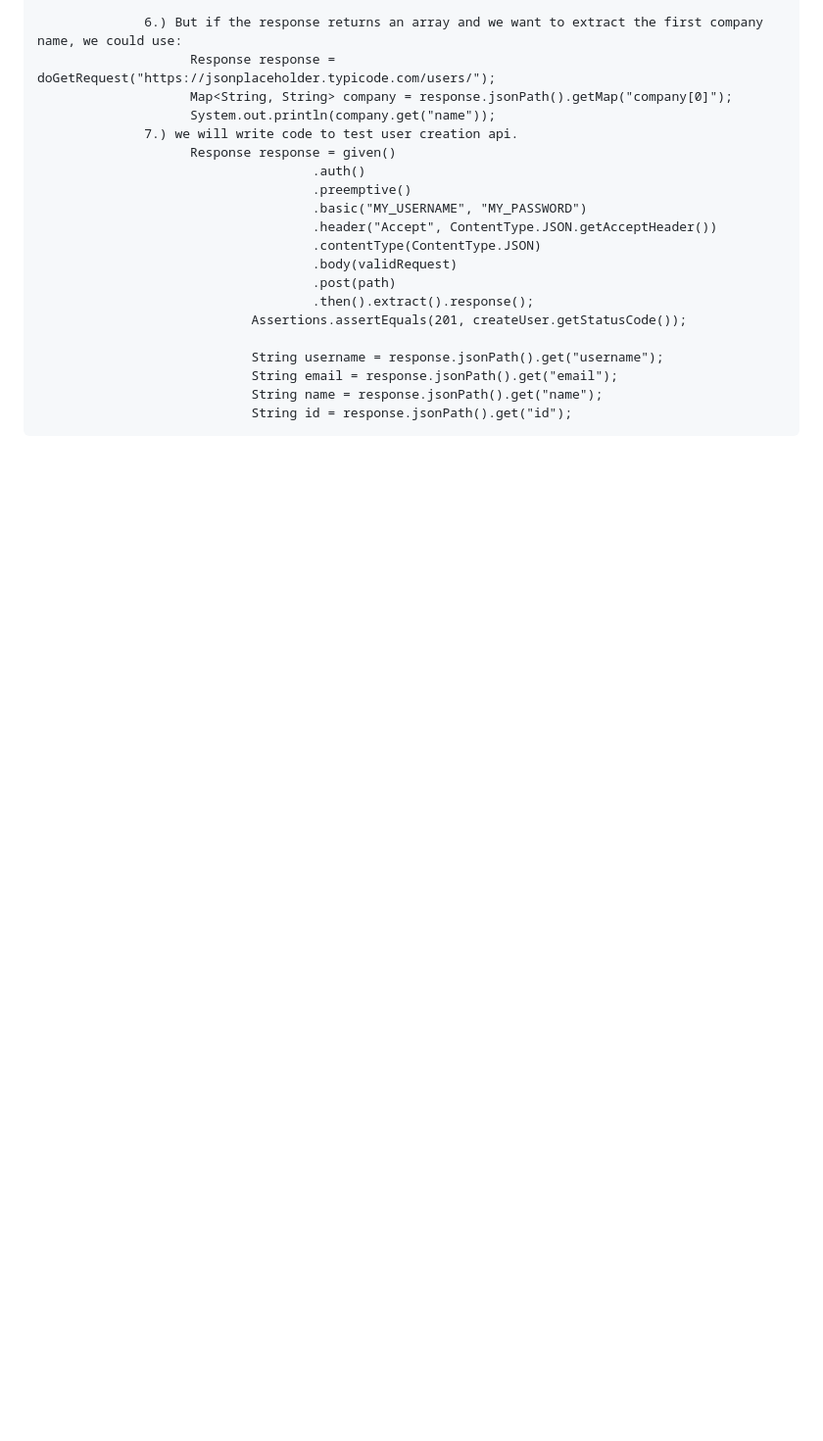
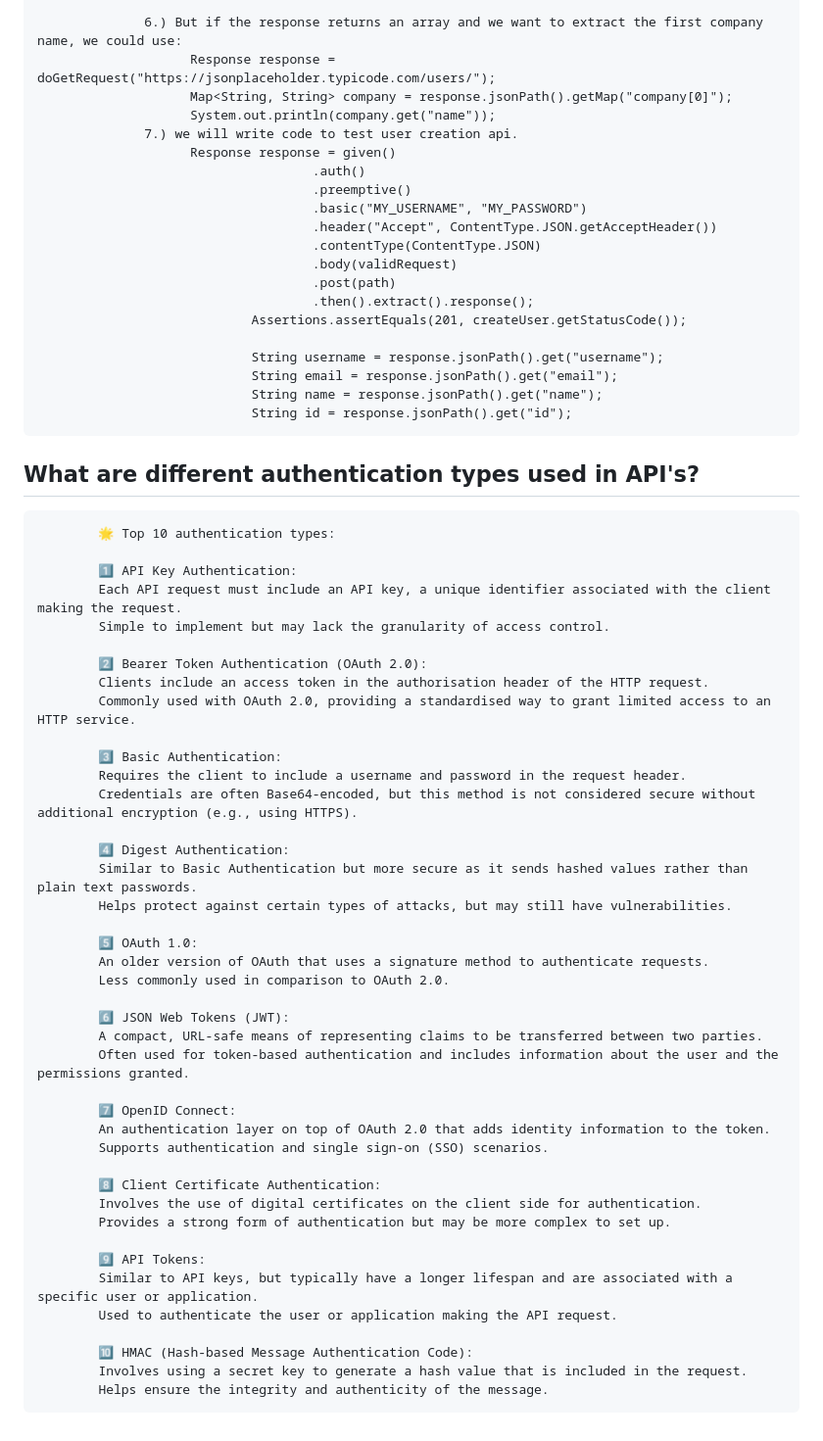
Before and after one commit to sanjeet7271/Rest-Assured_Learning, a Markdown page: README.md, the part around the change. Shown at 98% size. Drawn GitHub-style; blank space fills up the shorter version.

```diff
--- a/README.md
+++ b/README.md
@@ -135,3 +135,47 @@
                                 String email = response.jsonPath().get("email");
                                 String name = response.jsonPath().get("name");
                                 String id = response.jsonPath().get("id");
+
+## What are different authentication types used in API's?
+
+            🌟 Top 10 authentication types:
+
+            1️⃣ API Key Authentication:
+            Each API request must include an API key, a unique identifier associated with the client making the request.
+            Simple to implement but may lack the granularity of access control.
+
+            2️⃣ Bearer Token Authentication (OAuth 2.0):
+            Clients include an access token in the authorisation header of the HTTP request.
+            Commonly used with OAuth 2.0, providing a standardised way to grant limited access to an HTTP service.
+
+            3️⃣ Basic Authentication:
+            Requires the client to include a username and password in the request header.
+            Credentials are often Base64-encoded, but this method is not considered secure without additional encryption (e.g., using HTTPS).
+
+            4️⃣ Digest Authentication:
+            Similar to Basic Authentication but more secure as it sends hashed values rather than plain text passwords.
+            Helps protect against certain types of attacks, but may still have vulnerabilities.
+
+            5️⃣ OAuth 1.0:
+            An older version of OAuth that uses a signature method to authenticate requests.
+            Less commonly used in comparison to OAuth 2.0.
+
+            6️⃣ JSON Web Tokens (JWT):
+            A compact, URL-safe means of representing claims to be transferred between two parties.
+            Often used for token-based authentication and includes information about the user and the permissions granted.
+
+            7️⃣ OpenID Connect:
+            An authentication layer on top of OAuth 2.0 that adds identity information to the token.
+            Supports authentication and single sign-on (SSO) scenarios.
+
+            8️⃣ Client Certificate Authentication:
+            Involves the use of digital certificates on the client side for authentication.
+            Provides a strong form of authentication but may be more complex to set up.
+
+            9️⃣ API Tokens:
+            Similar to API keys, but typically have a longer lifespan and are associated with a specific user or application.
+            Used to authenticate the user or application making the API request.
+
+            🔟 HMAC (Hash-based Message Authentication Code):
+            Involves using a secret key to generate a hash value that is included in the request.
+            Helps ensure the integrity and authenticity of the message.
```
